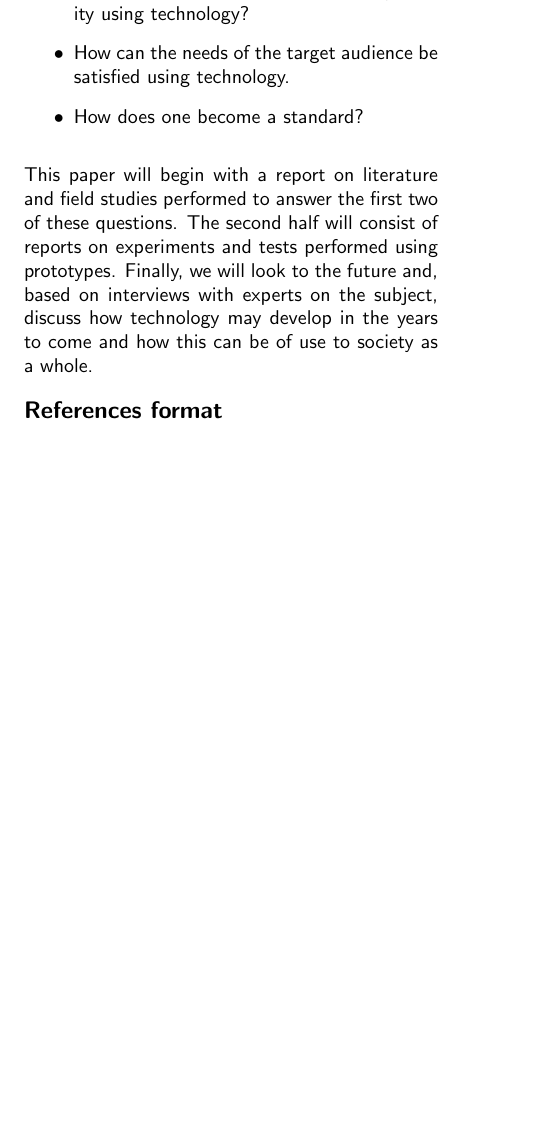
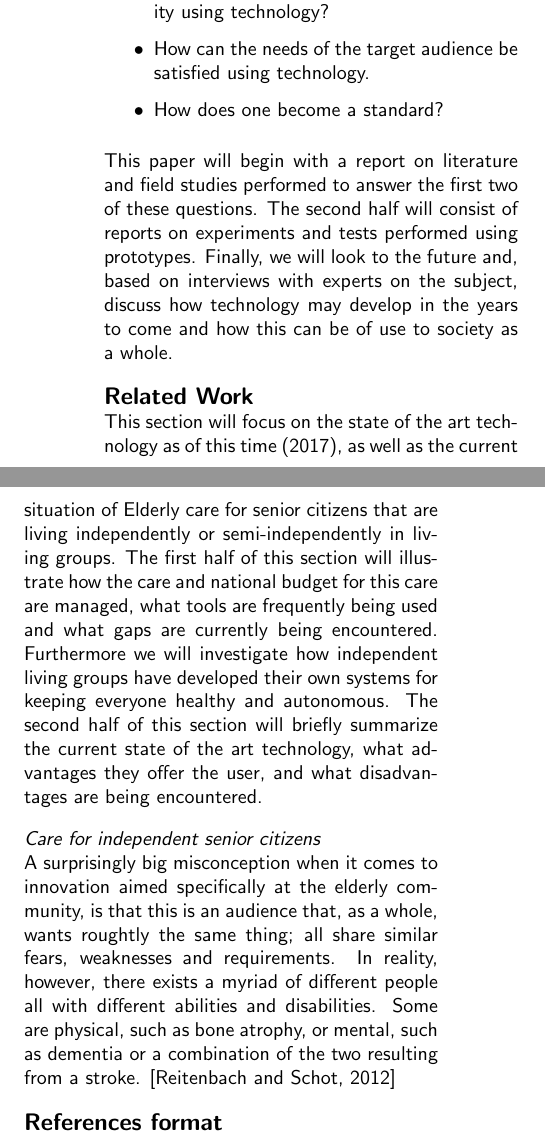
Before and after one commit to Matszs/BeLow, a LaTeX document (onderzoek/onderzoek.tex): part of one column of page 2 of 2 before the commit and two parts of the columns of page 2 of 2 after it, the two joined at a grey line, cut so that both start at the same text, the shorter picture padded with empty space. Compiled offline with pdfLaTeX.

Commit message:
no message

```diff
--- a/onderzoek/onderzoek.tex
+++ b/onderzoek/onderzoek.tex
@@ -102,6 +102,20 @@ In this paper the focus will be on answering the aforementioned question, as wel
 \end{itemize}
 
 This paper will begin with a report on literature and field studies performed to answer the first two of these questions. The second half will consist of reports on experiments and tests performed using prototypes. Finally, we will look to the future and, based on interviews with experts on the subject, discuss how technology may develop in the years to come and how this can be of use to society as a whole.
+
+% =============================================================================
+\section{Related Work}
+\justifying
+% =============================================================================
+This section will focus on the state of the art technology as of this time (2017), as well as the current situation of Elderly care for senior citizens that are living independently or semi-independently in living groups. The first half of this section will illustrate how the care and national budget for this care are managed, what tools are frequently being used and what gaps are currently being encountered. Furthermore we will investigate how independent living groups have developed their own systems for keeping everyone healthy and autonomous. The second half of this section will briefly summarize the current state of the art technology, what advantages they offer the user, and what disadvantages are being encountered.
+
+% =============================================================================
+\subsection{Care for independent senior citizens}
+% =============================================================================
+
+A surprisingly big misconception when it comes to innovation aimed specifically at the elderly community, is that this is an audience that, as a whole, wants roughtly the same thing; all share similar fears, weaknesses and requirements. In reality, however, there exists a myriad of different people all with different abilities and disabilities. Some are physical, such as bone atrophy, or mental, such as dementia or a combination of the two resulting from a stroke. [Reitenbach and Schot, 2012]
+
+
 
 % =============================================================================
 %\section{Copyright}
```
Also changed, not shown: onderzoek/onderzoek.tex (4 more changed lines).
